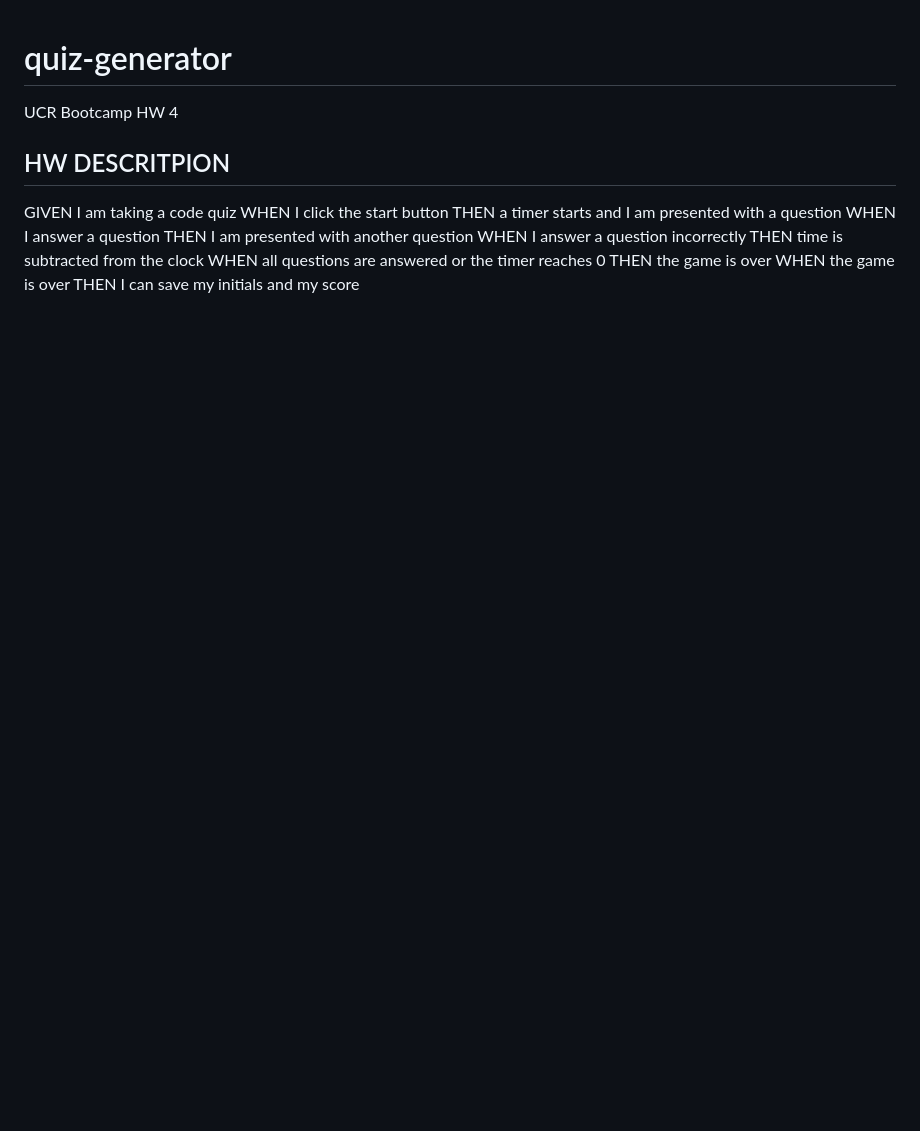
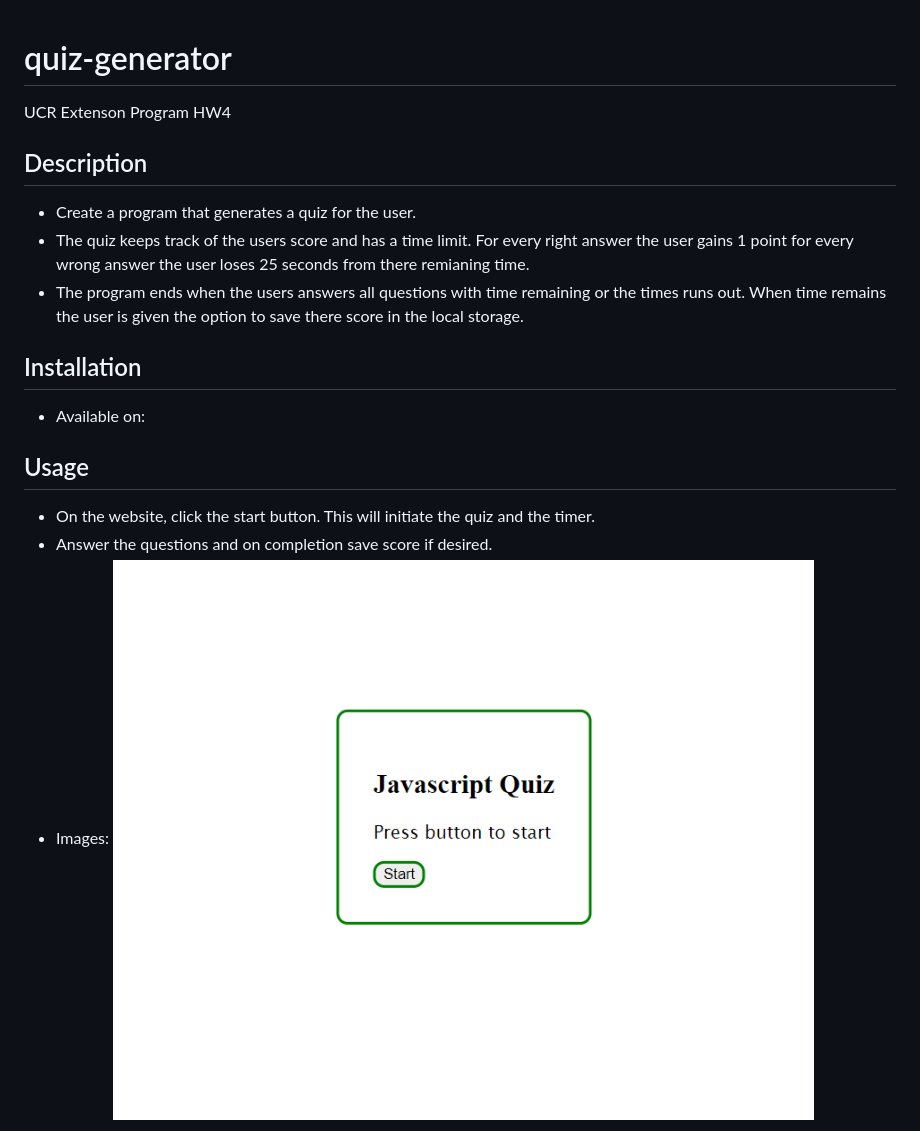
Before and after one commit to confusion-matrix/quiz-generator, a Markdown page: README.md, the part around one of its changes. GitHub-like rendering; pictures changed too: assets/images/screenshot1.PNG (added); blank space fills up the shorter version.

Commit message:
Updated README and added final comments

```diff
--- a/README.md
+++ b/README.md
@@ -1,15 +1,19 @@
 # quiz-generator
-UCR Bootcamp HW 4
+UCR Extenson Program HW4
 
-## HW DESCRITPION
-GIVEN I am taking a code quiz
-WHEN I click the start button
-THEN a timer starts and I am presented with a question
-WHEN I answer a question
-THEN I am presented with another question
-WHEN I answer a question incorrectly
-THEN time is subtracted from the clock
-WHEN all questions are answered or the timer reaches 0
-THEN the game is over
-WHEN the game is over
-THEN I can save my initials and my score
+## Description
+- Create a program that generates a quiz for the user.
+- The quiz keeps track of the users score and has a time limit. For every
+right answer the user gains 1 point for every wrong answer the user loses
+25 seconds from there remianing time.
+- The program ends when the users answers all questions with time remaining or the times runs out. When time remains the user is given the option to save there score in the local storage.
+
+## Installation
+- Available on:
+
+## Usage
+- On the website, click the start button. This will initiate the quiz and the timer.
+- Answer the questions and on completion save score if desired.
+- Images:
+![alt text](/assets/images/screenshot1.PNG?raw=true)
+
```
Also changed, not shown: other parts of README.md (+3 -0 lines), assets/images/screenshot2.PNG (added), assets/images/screenshot3.PNG (added), 3 other files.
